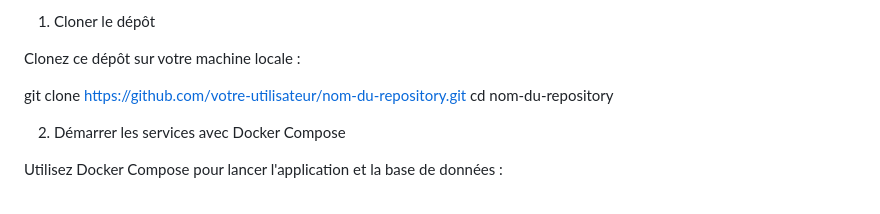
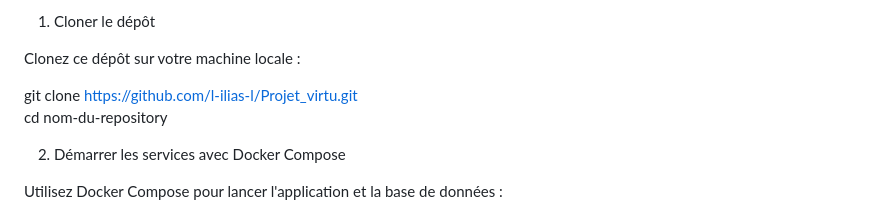
Before and after one commit to l-ilias-l/Projet_virtu, a Markdown page: README.md, the part around the change. GitHub-like rendering.

```diff
--- a/README.md
+++ b/README.md
@@ -31,7 +31,7 @@ Installation
 
 Clonez ce dépôt sur votre machine locale :
 
-git clone https://github.com/votre-utilisateur/nom-du-repository.git
+git clone https://github.com/l-ilias-l/Projet_virtu.git
 cd nom-du-repository
 
 2. Démarrer les services avec Docker Compose
```
